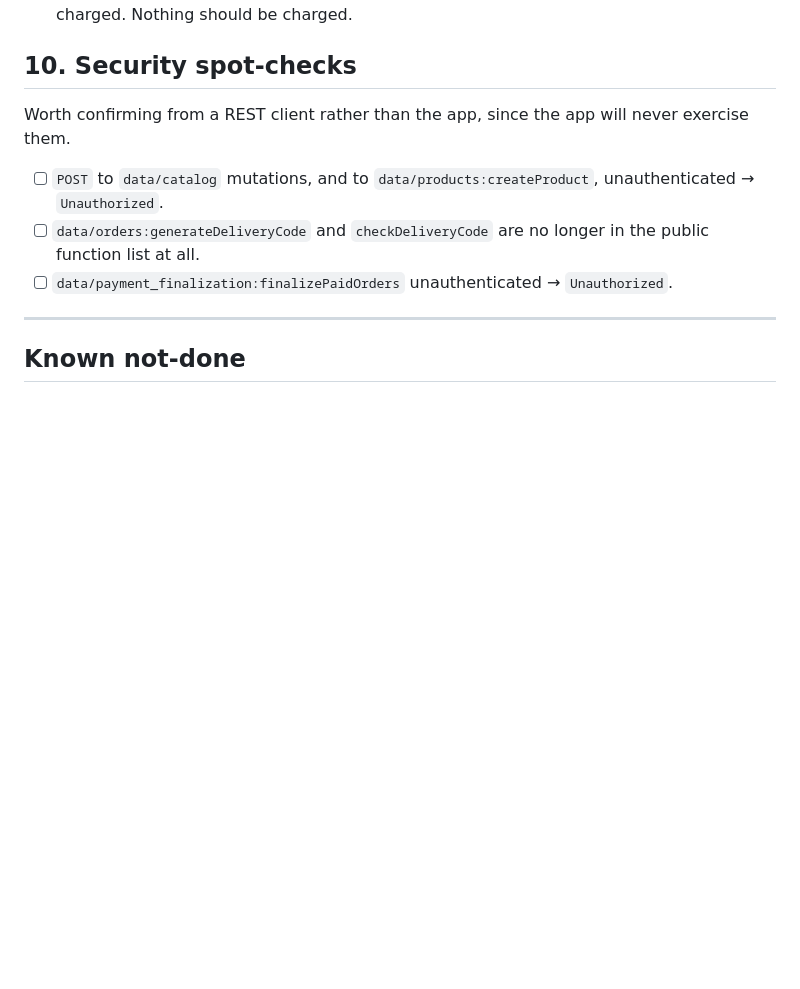
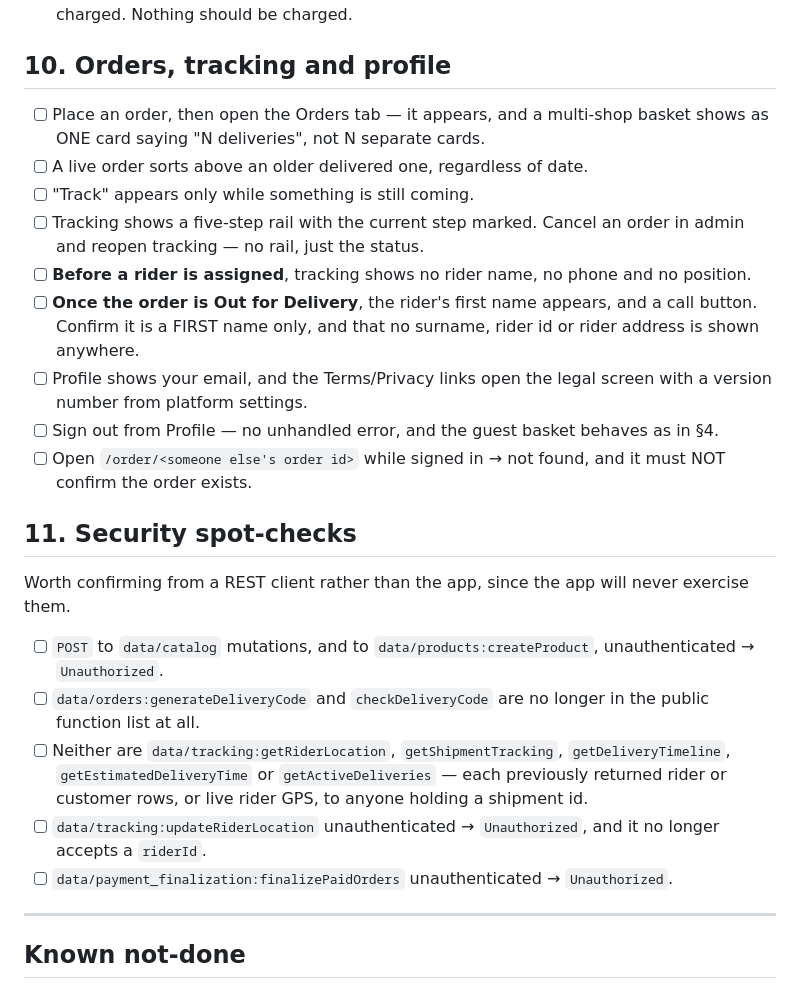
Before and after one commit to blinkhubltd/blink-monorepo, a Markdown page: apps/shop/VERIFY.md, the part around the change. GitHub-like rendering; blank space fills up the shorter version.

Commit message:
docs(shop): verification steps for orders, tracking and the tracking leaks
The tracking checks are written as privacy assertions rather than feature checks:
no rider name, phone or position before a rider is assigned, and a FIRST name
only once one is. That is the behaviour worth protecting, and the one a future
change is most likely to widen by accident.

Co-Authored-By: Claude Opus 5 <noreply@anthropic.com>

```diff
--- a/apps/shop/VERIFY.md
+++ b/apps/shop/VERIFY.md
@@ -172,7 +172,27 @@ orders. That equality is now enforced server-side, so these check it holds.
 - [ ] Choose "Pay now": it states that the card step is not in this build and
       that nothing was charged. Nothing should be charged.
 
-## 10. Security spot-checks
+## 10. Orders, tracking and profile
+
+- [ ] Place an order, then open the Orders tab — it appears, and a multi-shop
+      basket shows as ONE card saying "N deliveries", not N separate cards.
+- [ ] A live order sorts above an older delivered one, regardless of date.
+- [ ] "Track" appears only while something is still coming.
+- [ ] Tracking shows a five-step rail with the current step marked. Cancel an
+      order in admin and reopen tracking — no rail, just the status.
+- [ ] **Before a rider is assigned**, tracking shows no rider name, no phone and
+      no position.
+- [ ] **Once the order is Out for Delivery**, the rider's first name appears, and
+      a call button. Confirm it is a FIRST name only, and that no surname,
+      rider id or rider address is shown anywhere.
+- [ ] Profile shows your email, and the Terms/Privacy links open the legal
+      screen with a version number from platform settings.
+- [ ] Sign out from Profile — no unhandled error, and the guest basket behaves
+      as in §4.
+- [ ] Open `/order/<someone else's order id>` while signed in → not found, and
+      it must NOT confirm the order exists.
+
+## 11. Security spot-checks
 
 Worth confirming from a REST client rather than the app, since the app will
 never exercise them.
@@ -181,6 +201,12 @@ never exercise them.
       unauthenticated → `Unauthorized`.
 - [ ] `data/orders:generateDeliveryCode` and `checkDeliveryCode` are no longer
       in the public function list at all.
+- [ ] Neither are `data/tracking:getRiderLocation`, `getShipmentTracking`,
+      `getDeliveryTimeline`, `getEstimatedDeliveryTime` or `getActiveDeliveries`
+      — each previously returned rider or customer rows, or live rider GPS, to
+      anyone holding a shipment id.
+- [ ] `data/tracking:updateRiderLocation` unauthenticated → `Unauthorized`, and
+      it no longer accepts a `riderId`.
 - [ ] `data/payment_finalization:finalizePaidOrders` unauthenticated →
       `Unauthorized`.
 
```
